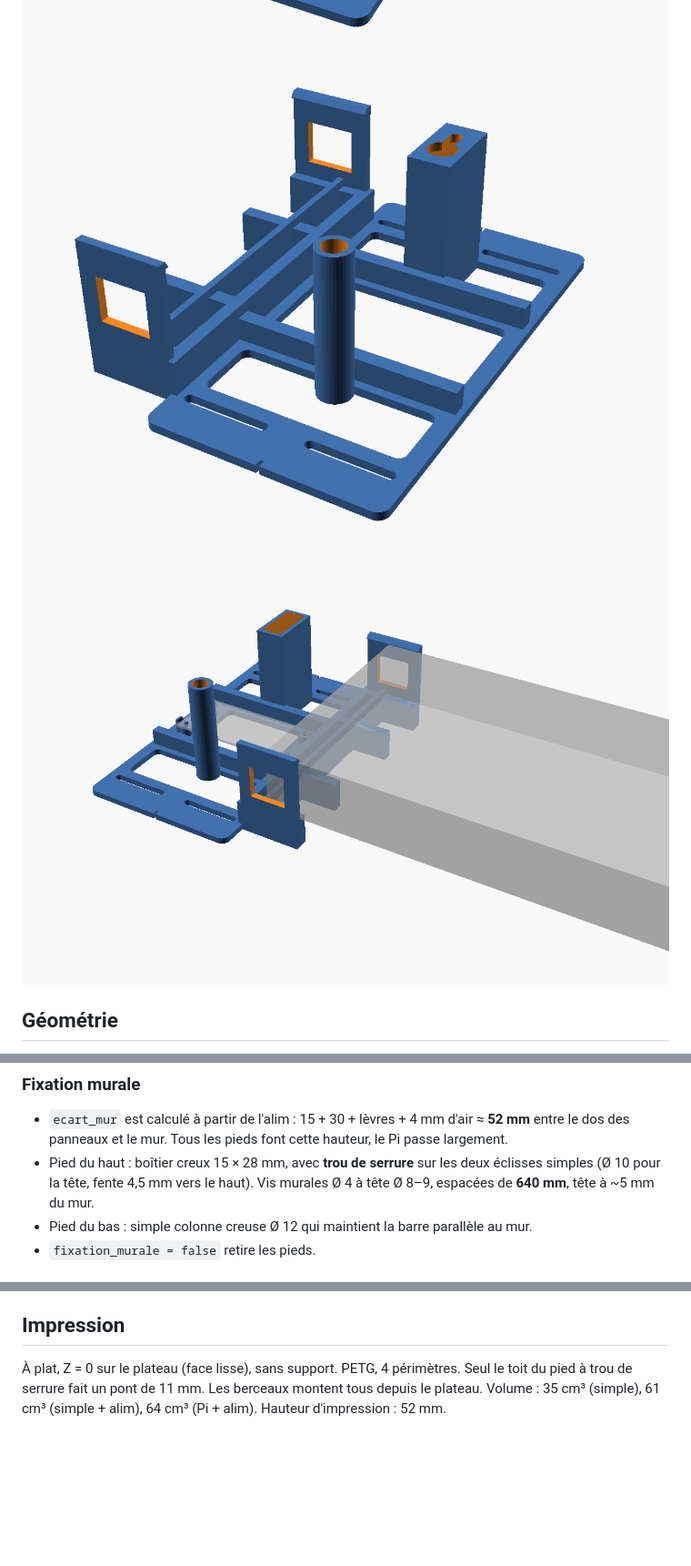
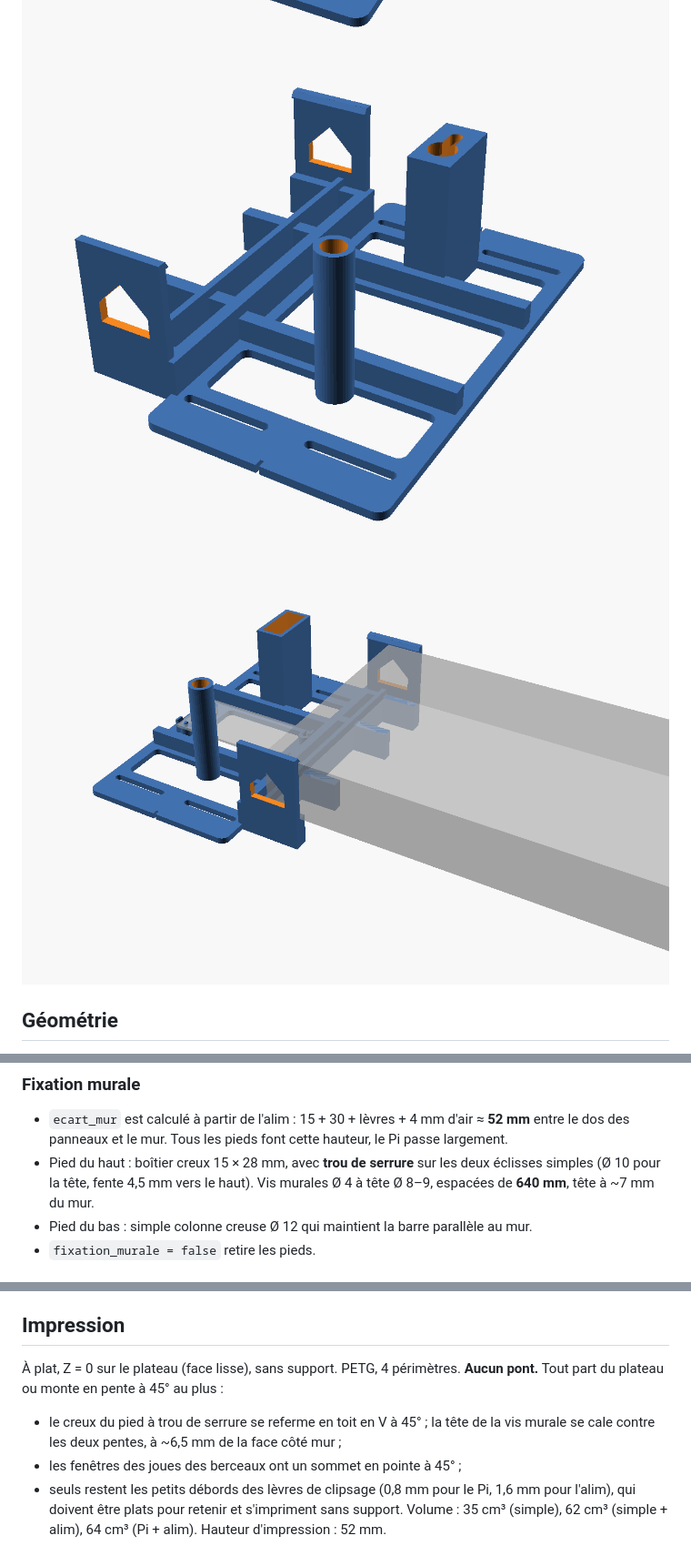
Before and after one commit to eli0tx/bitwerk, a Markdown page: barre-led/README.md, 3 parts joined by grey strips. Shown at 91% size. Rendered like a GitHub page; pictures changed too: barre-led/apercu_eclisse_pi.png, barre-led/apercu_eclisse_simple.png, barre-led/apercu_eclisse_simple_alim.png; blank space fills up the shorter version.

Commit message:
Éclisses : suppression des ponts (toit en V du trou de serrure, fenêtres en ogive)
Co-Authored-By: Claude Opus 5.5 <noreply@anthropic.com>
Claude-Session: https://claude.ai/code/session_014CojzBsASLWJ6A9Y1nNXL1

```diff
--- a/barre-led/README.md
+++ b/barre-led/README.md
@@ -64,7 +64,7 @@ Z = 0 sur la face contre le dos des panneaux.
   entre le dos des panneaux et le mur. Tous les pieds font cette hauteur, le Pi passe largement.
 - Pied du haut : boîtier creux 15 × 28 mm, avec **trou de serrure** sur les deux éclisses simples
   (Ø 10 pour la tête, fente 4,5 mm vers le haut). Vis murales Ø 4 à tête Ø 8–9, espacées de **640 mm**,
-  tête à ~5 mm du mur.
+  tête à ~7 mm du mur.
 - Pied du bas : simple colonne creuse Ø 12 qui maintient la barre parallèle au mur.
 - `fixation_murale = false` retire les pieds.
 
@@ -83,5 +83,10 @@ Z = 0 sur la face contre le dos des panneaux.
 ## Impression
 
 À plat, Z = 0 sur le plateau (face lisse), sans support. PETG, 4 périmètres.
-Seul le toit du pied à trou de serrure fait un pont de 11 mm. Les berceaux montent tous depuis le plateau.
-Volume : 35 cm³ (simple), 61 cm³ (simple + alim), 64 cm³ (Pi + alim). Hauteur d'impression : 52 mm.
+**Aucun pont.** Tout part du plateau ou monte en pente à 45° au plus :
+- le creux du pied à trou de serrure se referme en toit en V à 45° ; la tête de la vis murale
+  se cale contre les deux pentes, à ~6,5 mm de la face côté mur ;
+- les fenêtres des joues des berceaux ont un sommet en pointe à 45° ;
+- seuls restent les petits débords des lèvres de clipsage (0,8 mm pour le Pi, 1,6 mm pour l'alim),
+  qui doivent être plats pour retenir et s'impriment sans support.
+Volume : 35 cm³ (simple), 62 cm³ (simple + alim), 64 cm³ (Pi + alim). Hauteur d'impression : 52 mm.
```
Also changed, not shown: 4 other files.
